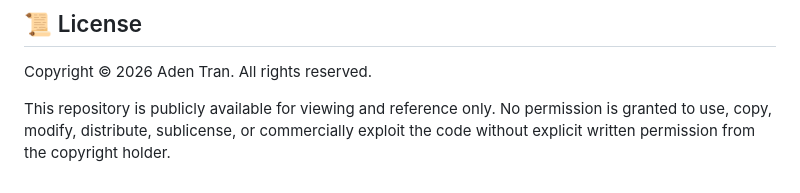
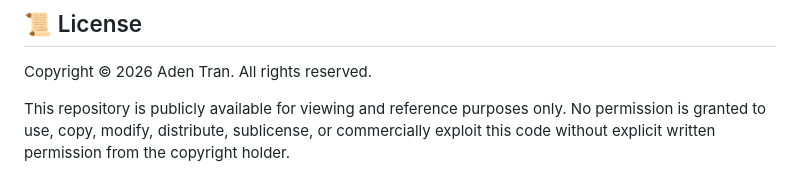
Before and after one commit to adeziio/monki-labs, a Markdown page: README.md, the part around the change. Drawn GitHub-style.

Commit message:
Update license

```diff
--- a/README.md
+++ b/README.md
@@ -1130,4 +1130,4 @@ The developer configures the content and generation settings, starts an episode
 
 Copyright © 2026 Aden Tran. All rights reserved.
 
-This repository is publicly available for viewing and reference only. No permission is granted to use, copy, modify, distribute, sublicense, or commercially exploit the code without explicit written permission from the copyright holder.
+This repository is publicly available for viewing and reference purposes only. No permission is granted to use, copy, modify, distribute, sublicense, or commercially exploit this code without explicit written permission from the copyright holder.
```
